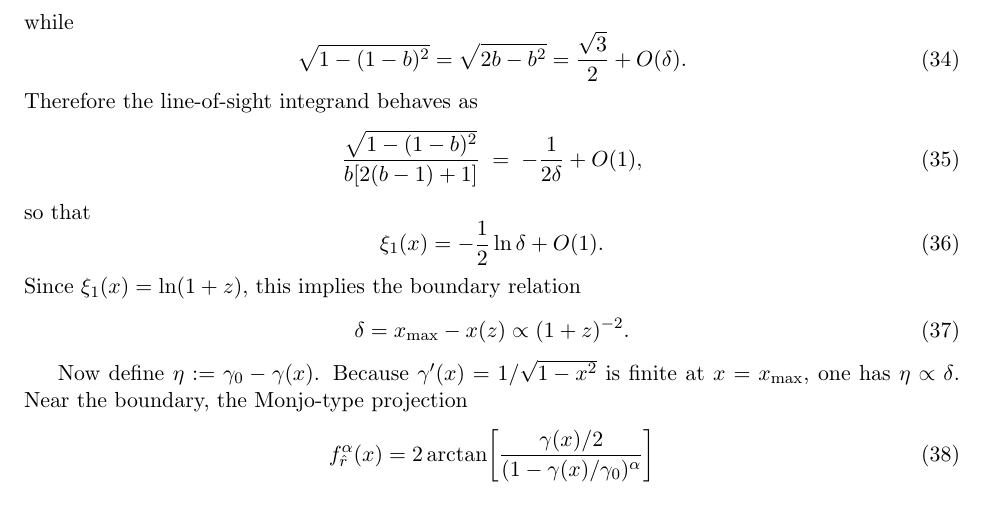
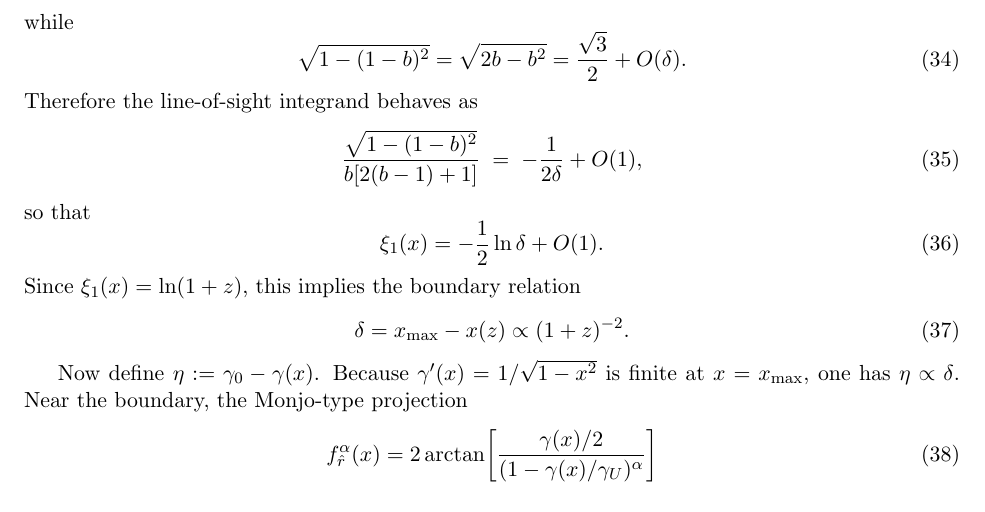
Before and after one commit to robertmonjo/hippopede, a LaTeX paper (main-hippopede.tex): part of page 14 of 18, cut so that both start at the same text. Compiled offline with pdfLaTeX.

Commit message:
Update on Overleaf.

```diff
--- a/main-hippopede.tex
+++ b/main-hippopede.tex
@@ -452,7 +452,7 @@ Since $\xi_1(x)=\ln(1+z)$, this implies the boundary relation
 
 Now define $\eta:=\gamma_0-\gamma(x)$. Because $\gamma'(x)=1/\sqrt{1-x^2}$ is finite at $x=x_{\max}$, one has $\eta\propto\delta$. Near the boundary, the Monjo-type projection
 \begin{equation}
-f_{\hat r}^{\alpha}(x)=2\arctan\!\left[\frac{\gamma(x)/2}{(1-\gamma(x)/\gamma_0)^\alpha}\right]
+f_{\hat r}^{\alpha}(x)=2\arctan\!\left[\frac{\gamma(x)/2}{(1-\gamma(x)/\gamma_U)^\alpha}\right]
 \end{equation}
 obeys
 \begin{equation}
```
